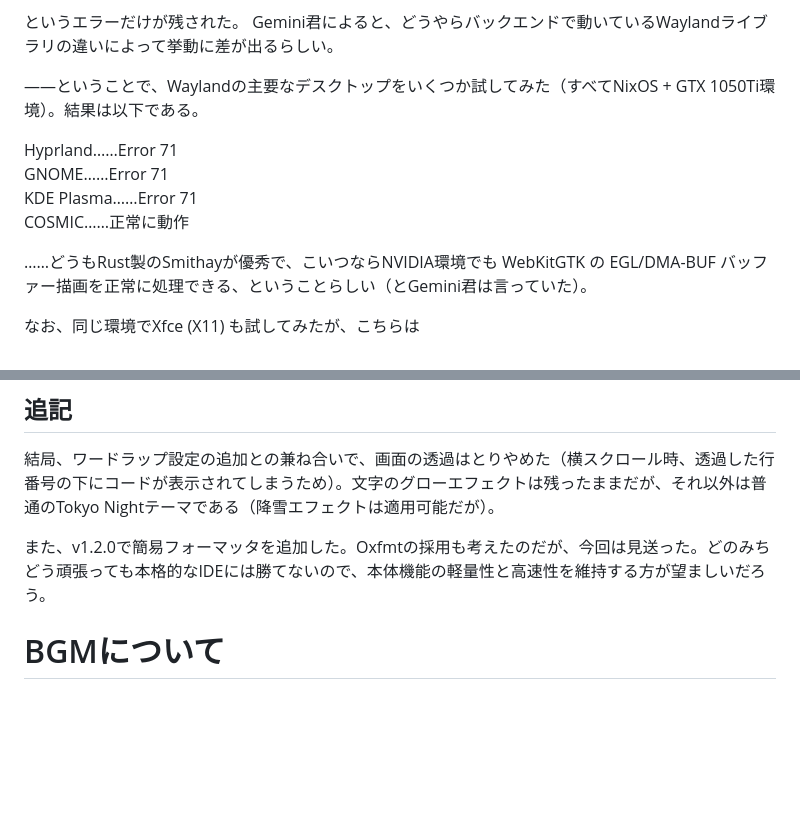
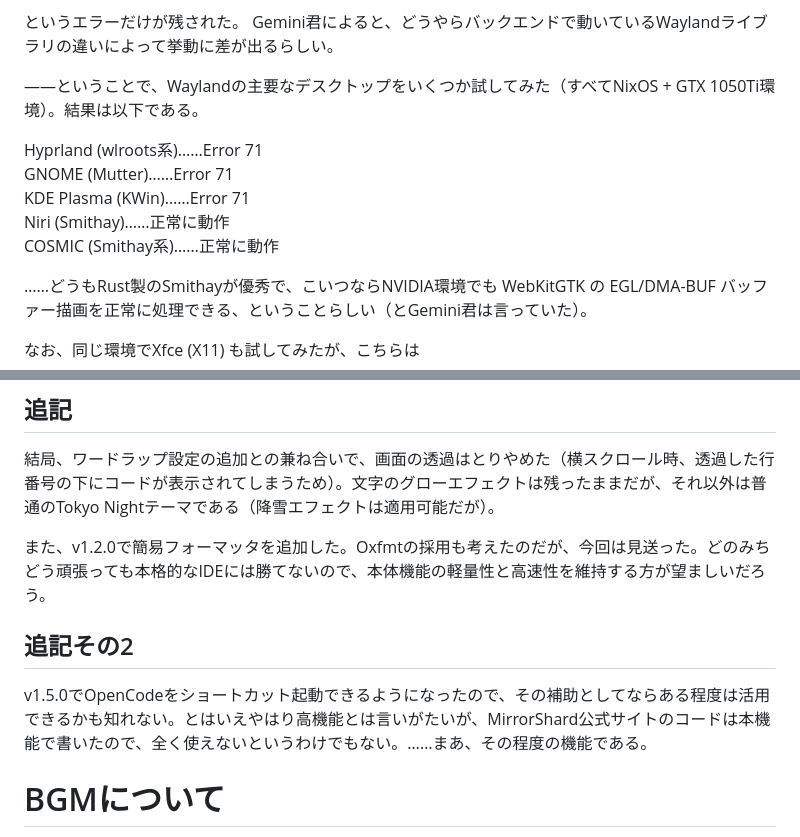
Before and after one commit to DroicheadNua/MirrorShard_2, a Markdown page: docs/その他割とどうでもいい情報.md, 2 parts joined by grey strips. Rendered like a GitHub page; blank space fills up the shorter version.

Commit message:
modify docs: misc

```diff
--- a/docs/その他割とどうでもいい情報.md
+++ b/docs/その他割とどうでもいい情報.md
@@ -69,10 +69,11 @@ Gemini君によると、どうやらバックエンドで動いているWayland
 
 ――ということで、Waylandの主要なデスクトップをいくつか試してみた（すべてNixOS + GTX 1050Ti環境）。結果は以下である。
 
-Hyprland……Error 71
-GNOME……Error 71
-KDE Plasma……Error 71
-COSMIC……正常に動作
+Hyprland (wlroots系)……Error 71
+GNOME (Mutter)……Error 71
+KDE Plasma (KWin)……Error 71
+Niri (Smithay)……正常に動作
+COSMIC (Smithay系)……正常に動作
 
 ……どうもRust製のSmithayが優秀で、こいつならNVIDIA環境でも WebKitGTK の EGL/DMA-BUF バッファー描画を正常に処理できる、ということらしい（とGemini君は言っていた）。
 
@@ -106,6 +107,9 @@ AIチャットウィンドウがあるので一応バイブコーディングの
 結局、ワードラップ設定の追加との兼ね合いで、画面の透過はとりやめた（横スクロール時、透過した行番号の下にコードが表示されてしまうため）。文字のグローエフェクトは残ったままだが、それ以外は普通のTokyo Nightテーマである（降雪エフェクトは適用可能だが）。
 
 また、v1.2.0で簡易フォーマッタを追加した。Oxfmtの採用も考えたのだが、今回は見送った。どのみちどう頑張っても本格的なIDEには勝てないので、本体機能の軽量性と高速性を維持する方が望ましいだろう。
+
+## 追記その2
+v1.5.0でOpenCodeをショートカット起動できるようになったので、その補助としてならある程度は活用できるかも知れない。とはいえやはり高機能とは言いがたいが、MirrorShard公式サイトのコードは本機能で書いたので、全く使えないというわけでもない。……まあ、その程度の機能である。
 
 # BGMについて
 
```
